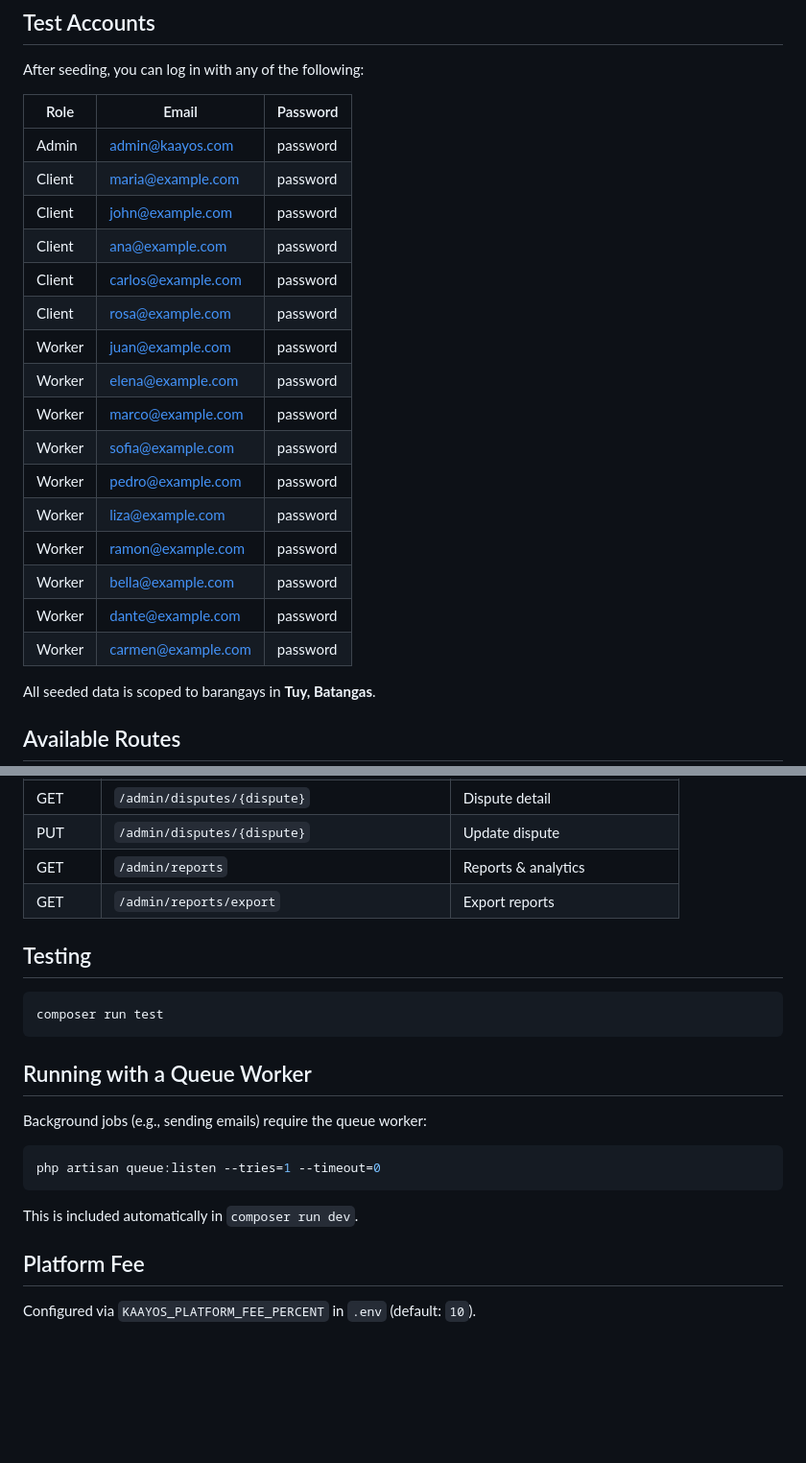
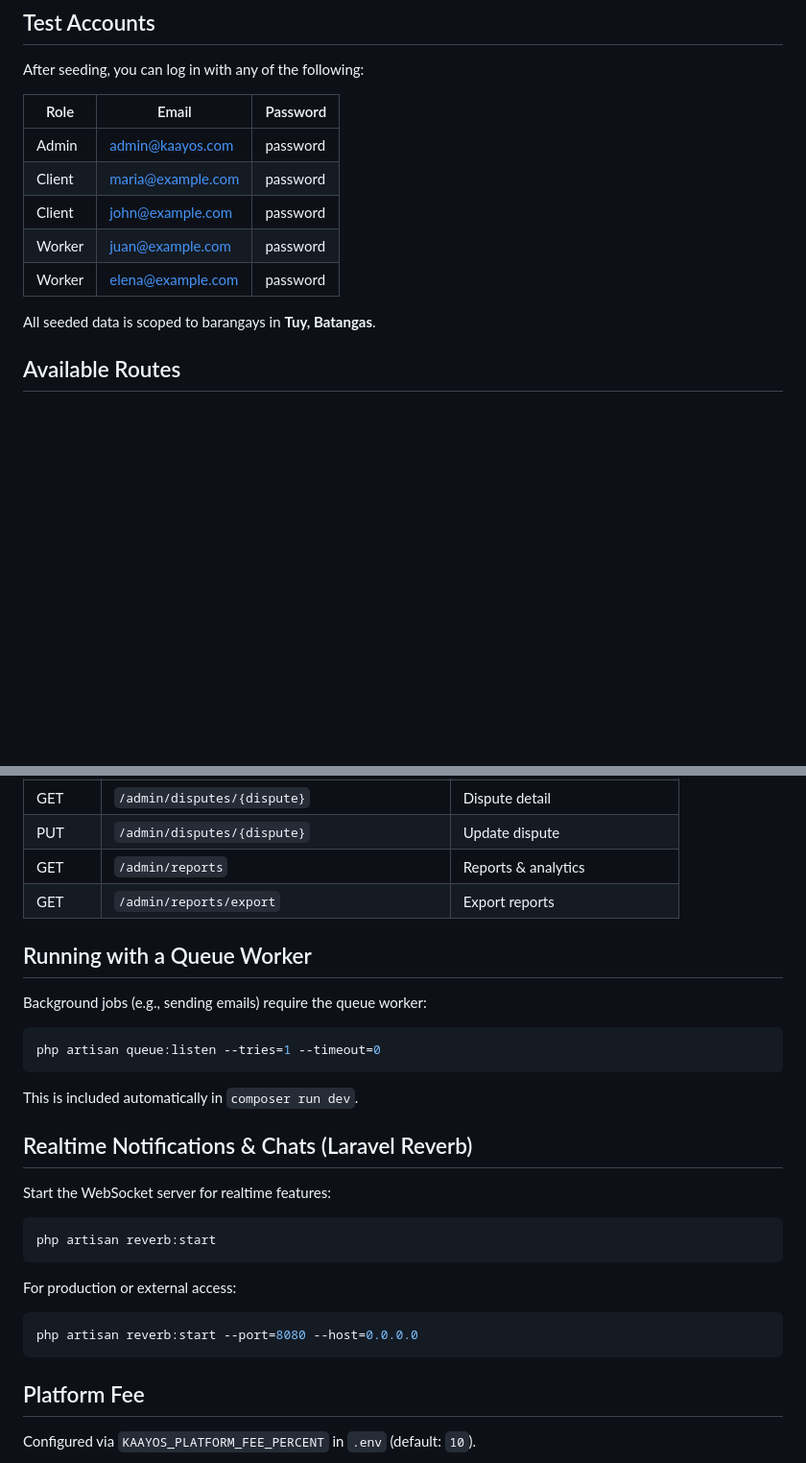
Before and after one commit to Aeron-Marc/KaAyos, a Markdown page: README.md, 2 parts joined by grey strips. Shown at 96% size. Rendered like a GitHub page; blank space fills up the shorter version.

Commit message:
chore: update README with seeded user accounts and add realtime notifications section

````diff
--- a/README.md
+++ b/README.md
@@ -119,19 +119,8 @@ After seeding, you can log in with any of the following:
 | Admin  | admin@kaayos.com       | password   |
 | Client | maria@example.com      | password   |
 | Client | john@example.com       | password   |
-| Client | ana@example.com        | password   |
-| Client | carlos@example.com     | password   |
-| Client | rosa@example.com       | password   |
 | Worker | juan@example.com       | password   |
 | Worker | elena@example.com      | password   |
-| Worker | marco@example.com      | password   |
-| Worker | sofia@example.com      | password   |
-| Worker | pedro@example.com      | password   |
-| Worker | liza@example.com       | password   |
-| Worker | ramon@example.com      | password   |
-| Worker | bella@example.com      | password   |
-| Worker | dante@example.com      | password   |
-| Worker | carmen@example.com     | password   |
 
 All seeded data is scoped to barangays in **Tuy, Batangas**.
 
@@ -236,12 +225,6 @@ All seeded data is scoped to barangays in **Tuy, Batangas**.
 | GET    | `/admin/reports`                                 | Reports & analytics           |
 | GET    | `/admin/reports/export`                          | Export reports                |
 
-## Testing
-
-```bash
-composer run test
-```
-
 ## Running with a Queue Worker
 
 Background jobs (e.g., sending emails) require the queue worker:
@@ -251,6 +234,20 @@ php artisan queue:listen --tries=1 --timeout=0
 ```
 
 This is included automatically in `composer run dev`.
+
+## Realtime Notifications & Chats (Laravel Reverb)
+
+Start the WebSocket server for realtime features:
+
+```bash
+php artisan reverb:start
+```
+
+For production or external access:
+
+```bash
+php artisan reverb:start --port=8080 --host=0.0.0.0
+```
 
 ## Platform Fee
 
````
